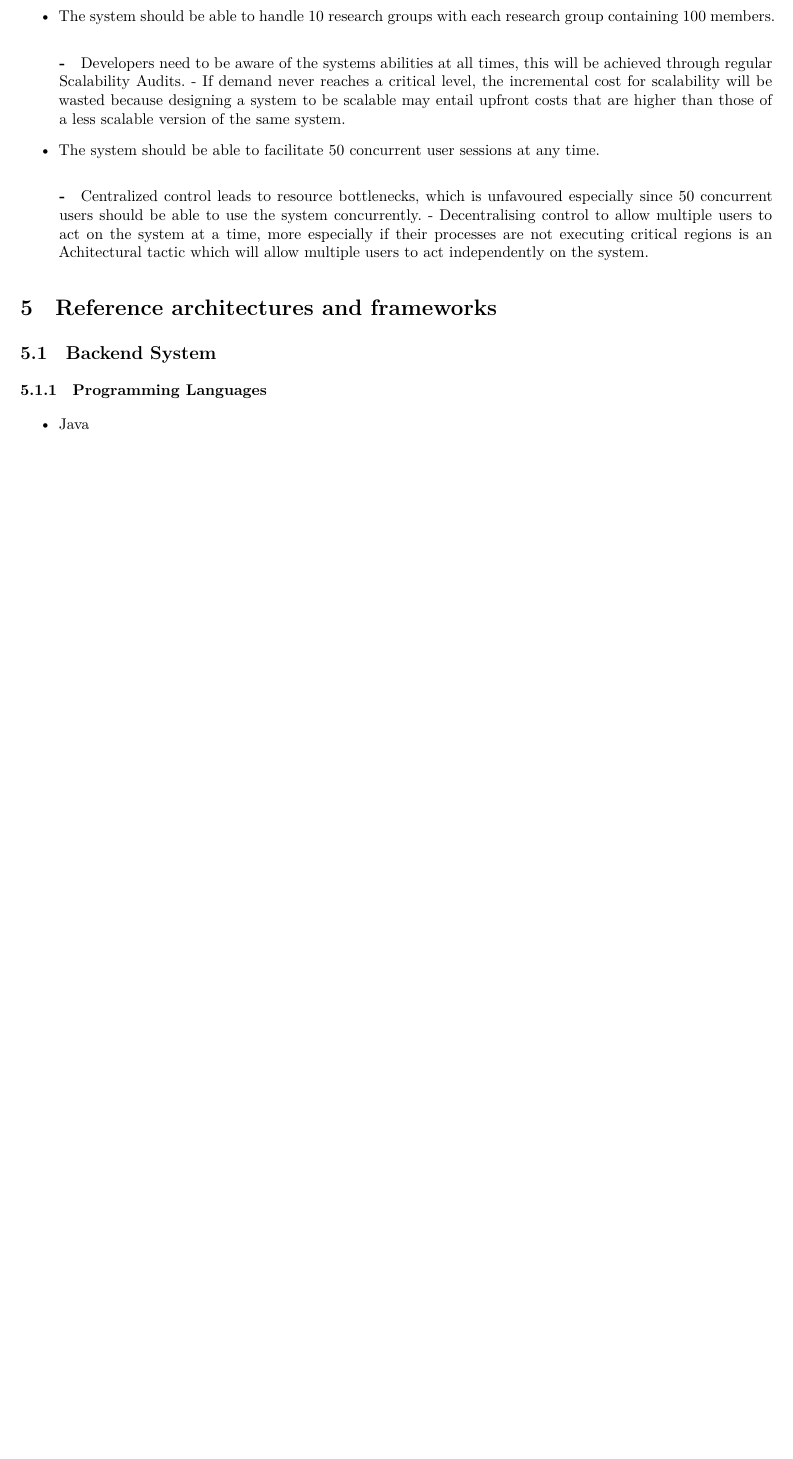
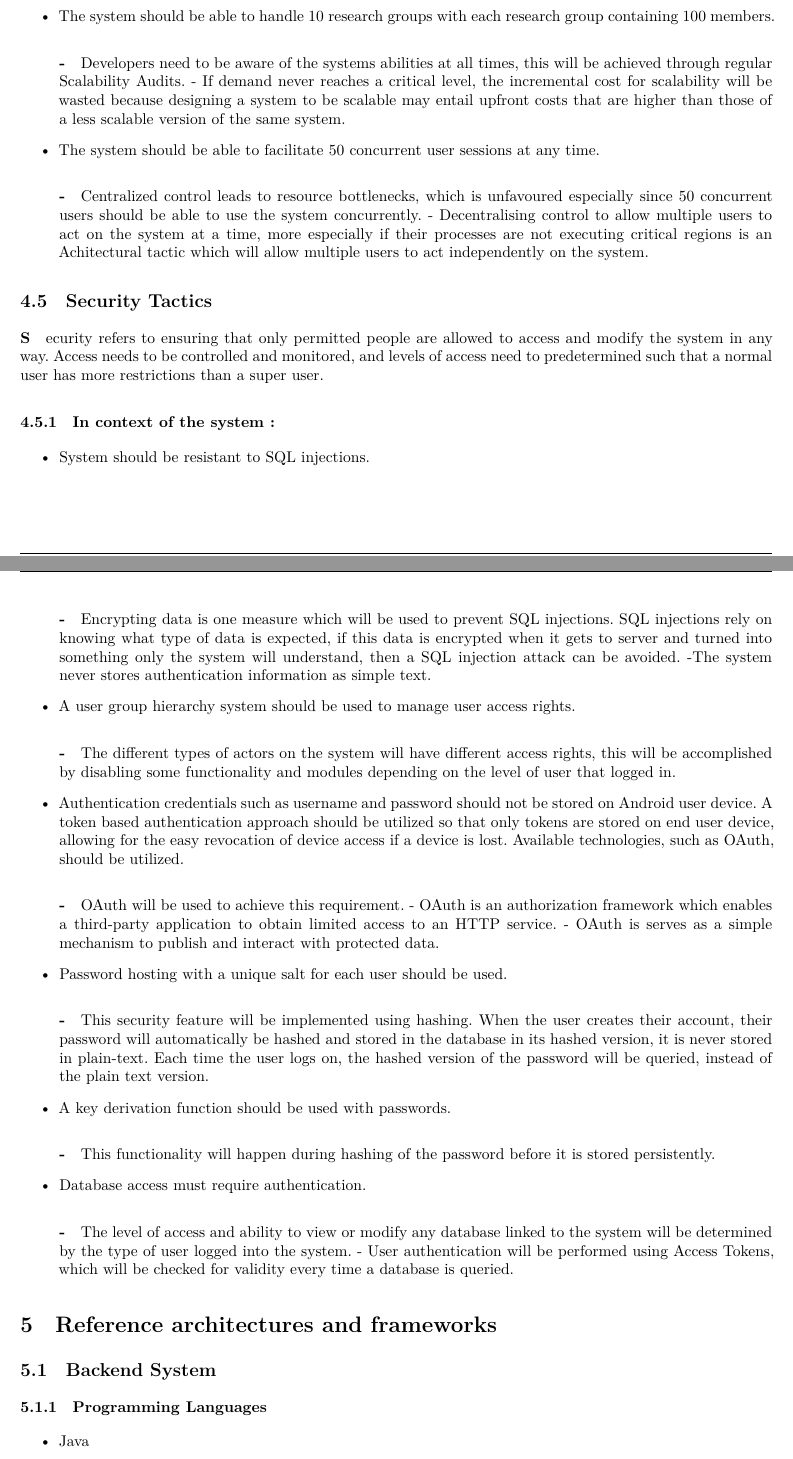
Before and after one commit to andrewbroekman/echo, a LaTeX document (docs/Requirements and Technology-Neutral Analysis and Design Specification/requirements.tex): part of page 16 of 61 before the commit and two parts of pages 16 and 17 of 62 after it, the two joined at a grey line, cut so that both start at the same text, the shorter picture padded with empty space. Compiled offline with XeLaTeX.

Commit message:
Adding Architectural , Security Tactics

```diff
--- a/docs/Requirements and Technology-Neutral Analysis and Design Specification/requirements.tex
+++ b/docs/Requirements and Technology-Neutral Analysis and Design Specification/requirements.tex
@@ -522,6 +522,38 @@ Achitectural tactics is concerend with achieving coherence between  a design dec
 
 
 
+\subsection{Security Tactics}
+	\subparagraph
+		Security refers to ensuring that only permitted people are allowed to access and modify the system in any way. Access needs to be controlled and monitored, and levels of access need to predetermined such that a normal user has more restrictions than a super user.
+
+	\subsubsection{In context of the system :}
+		\begin{itemize}
+			\item System should be resistant to SQL injections.
+				\subparagraph
+					- Encrypting data is one measure which will be used to prevent SQL injections. SQL injections rely on knowing what type of data is expected, if this data is encrypted when it gets to server and turned into something only the system will understand, then a SQL injection attack can be avoided.
+					-The system never stores authentication information as simple text.
+			\item A user group hierarchy system should be used to manage user access rights.
+				\subparagraph
+					- The different types of actors on the system will have different access rights, this will be accomplished by disabling some functionality and modules depending on the level of user that logged in.
+			\item Authentication credentials such as username and password should not be stored on Android user device. A token based authentication approach should be utilized so that only tokens are stored on end user device, allowing for the easy revocation of device access if a device is lost. Available technologies, such as OAuth, should be utilized.
+				\subparagraph
+					- OAuth will be used to achieve this requirement.
+					- OAuth is an authorization framework which enables a third-party application to obtain limited access to an HTTP service.
+					- OAuth is serves as a simple mechanism to publish and interact with protected data.
+			\item Password hosting with a unique salt for each user should be used.
+				\subparagraph
+					- This security feature will be implemented using hashing. When the user creates their account, their password will automatically be hashed and stored in the database in its hashed version, it is never stored in plain-text. Each time the user logs on, the hashed version of the password will be queried, instead of the plain text version.
+			\item A key derivation function should be used with passwords.
+				\subparagraph
+					- This functionality will happen during hashing of the password before it is stored persistently.
+			\item Database access must require authentication.
+				\subparagraph
+					- The level of access and ability to view or modify any database linked to the system will be determined by the type of user logged into the system.
+					- User authentication will be performed using Access Tokens, which will be checked for validity every time a database is queried.
+		\end{itemize}
+
+
+
 \section{Reference architectures and frameworks}
 \subsection{Backend System}
 \subsubsection{Programming Languages}
```
